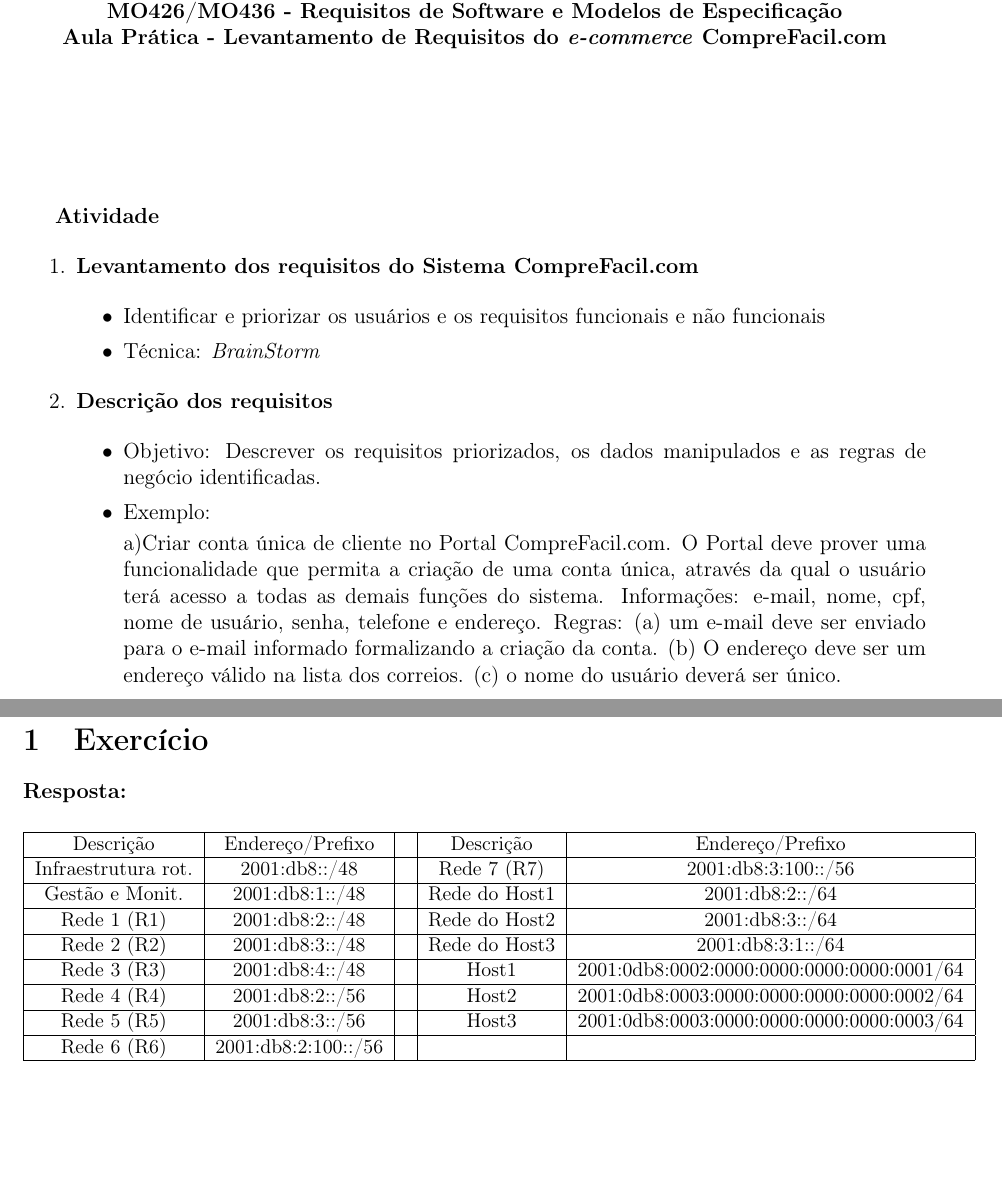
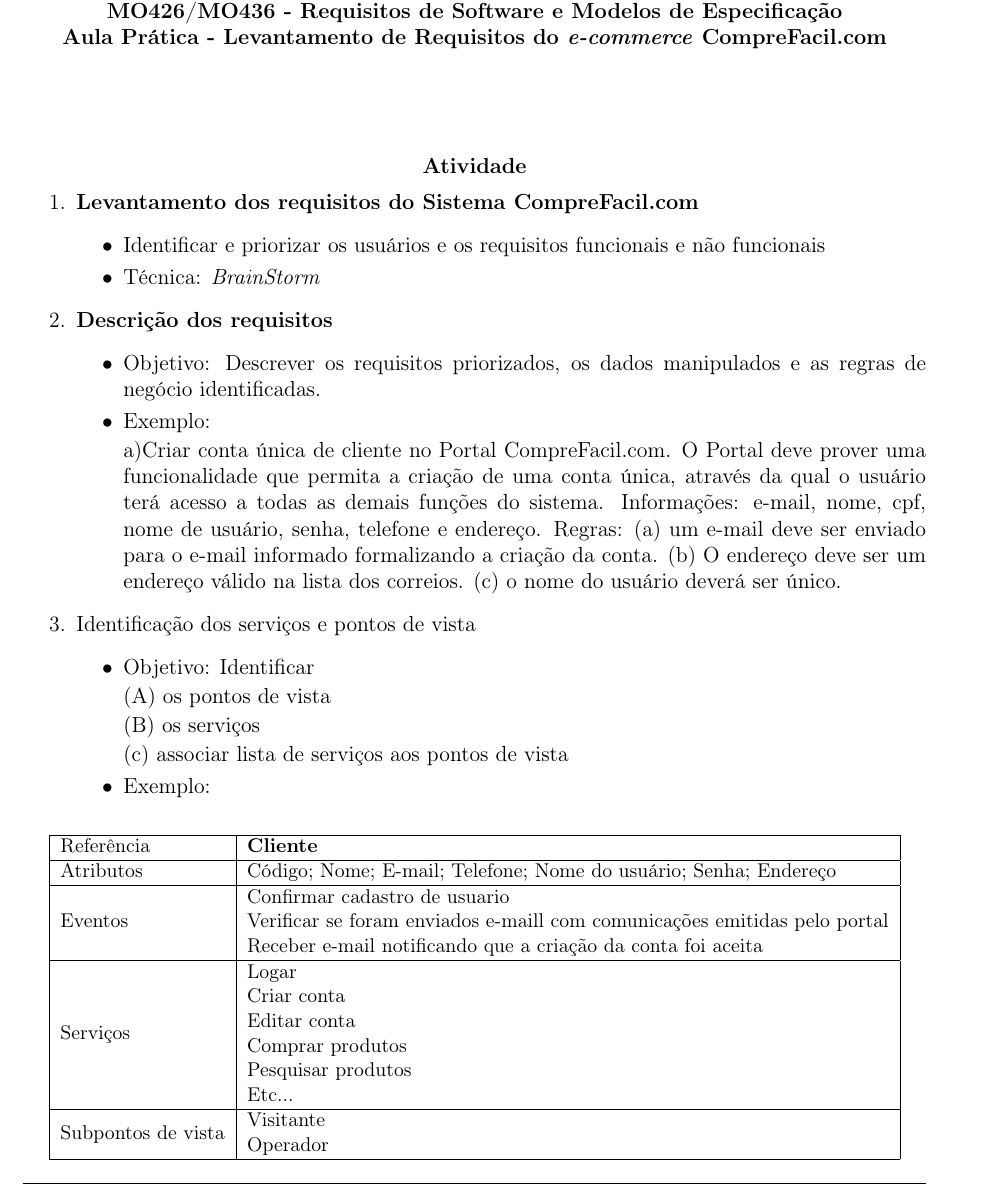
Before and after one commit to dreano/Ariadne, a LaTeX document (Extracao_Requisitos.tex): two parts of pages 1 and 2 of 2 before the commit and part of the page after it, the two joined at a grey line, cut so that both start at the same text, the shorter picture padded with empty space. Compiled offline with pdfLaTeX.

Commit message:
Extracao de Requisitos

```diff
--- a/Extracao_Requisitos.tex
+++ b/Extracao_Requisitos.tex
@@ -10,6 +10,7 @@
 \usepackage{graphicx}
 \usepackage{pifont}
 \usepackage{float}
+\usepackage{multirow}
 
 
 \begin{document}
@@ -22,13 +23,11 @@
 \textbf{Aula Prática - Levantamento de Requisitos do \textit{e-commerce}
 CompreFacil.com}
 
-\end{center}
-
-\vskip 5mm
-
 \vskip 20mm
 
 \textbf{Atividade}
+
+\end{center}
 
 \begin{enumerate}
 \item \textbf{Levantamento dos requisitos do Sistema CompreFacil.com}
@@ -53,35 +52,38 @@
 
 	\end{itemize}
 
+\item Identificação dos serviços e pontos de vista
+
+	\begin{itemize}
+
+	\item Objetivo:
+	Identificar
+
+	(A) os pontos de vista
+
+	(B) os serviços
+
+	(c) associar lista de serviços aos pontos de vista
+
+	\item Exemplo:
+
+	\end{itemize}
+
 \end{enumerate}
-% resetando configs de layout
-\newpage
-\pagestyle{plain}
-\headheight 0.0cm
-\headsep 0.0cm
-\footskip 2.2cm
-
-\section{Exercício}
-\label{sec:01}
-
-\textbf{Resposta:}
 
 \begin{table}[H]
 \label{tab:printers}
 \begin{small}
 \begin{center}
-    \begin{tabular}{ | c | c | c | c | c |}
+    \begin{tabular}{ | l | l |}
     \hline
-Descrição & Endereço/Prefixo &  & Descrição & Endereço/Prefixo\\ \hline
-Infraestrutura rot. & 2001:db8::/48 &  & Rede 7 (R7) & 2001:db8:3:100::/56\\\hline
-Gestão e Monit. & 2001:db8:1::/48 &  & Rede do Host1 & 2001:db8:2::/64\\\hline
-Rede 1 (R1) & 2001:db8:2::/48 &  & Rede do Host2 & 2001:db8:3::/64\\\hline
-Rede 2 (R2) & 2001:db8:3::/48 &  & Rede do Host3 & 2001:db8:3:1::/64\\\hline
-Rede 3 (R3) & 2001:db8:4::/48 &  & Host1 & 2001:0db8:0002:0000:0000:0000:0000:0001/64\\\hline
-Rede 4 (R4) & 2001:db8:2::/56 &  & Host2 & 2001:0db8:0003:0000:0000:0000:0000:0002/64\\\hline
-Rede 5 (R5) & 2001:db8:3::/56 &  & Host3 & 2001:0db8:0003:0000:0000:0000:0000:0003/64\\\hline
-Rede 6 (R6) & 2001:db8:2:100::/56 &  &  & \\
-\hline
+Referência & \textbf{Cliente}\\ \hline
+Atributos & Código; Nome; E-mail; Telefone; Nome do usuário; Senha;
+Endereço \\\hline
+\multirow{3}{*}{Eventos} & Confirmar cadastro de usuario\\ & Verificar se foram enviados e-maill com comunicações emitidas pelo portal \\ & Receber e-mail notificando que a criação da conta foi aceita\\\hline
+\multirow{6}{*}{Serviços} & Logar\\ & Criar conta\\& Editar conta\\& Comprar produtos\\& Pesquisar produtos\\& Etc...\\\hline
+\multirow{2}{*}{Subpontos de vista} & Visitante \\ &
+Operador\\\hline
     \end{tabular}
 \end{center}
 \end{small}
```
Also changed, not shown: Extracao_Requisitos.tex (2 more changed lines).
